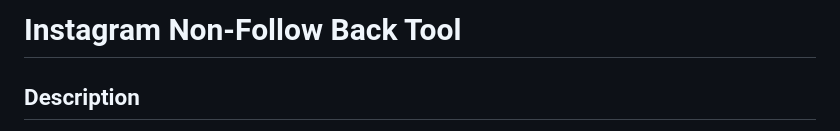
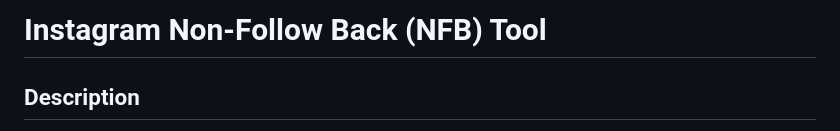
Before and after one commit to erfannjz/Instagram-NFB, a Markdown page: README.md, the part around the change. Drawn GitHub-style.

```diff
--- a/README.md
+++ b/README.md
@@ -1,4 +1,4 @@
-# Instagram Non-Follow Back Tool
+# Instagram Non-Follow Back (NFB) Tool
 
 ## Description
 This tool helps you identify Instagram users who do not follow you back. You can upload your followers and followings JSON files to see who isn't following you back.
```
